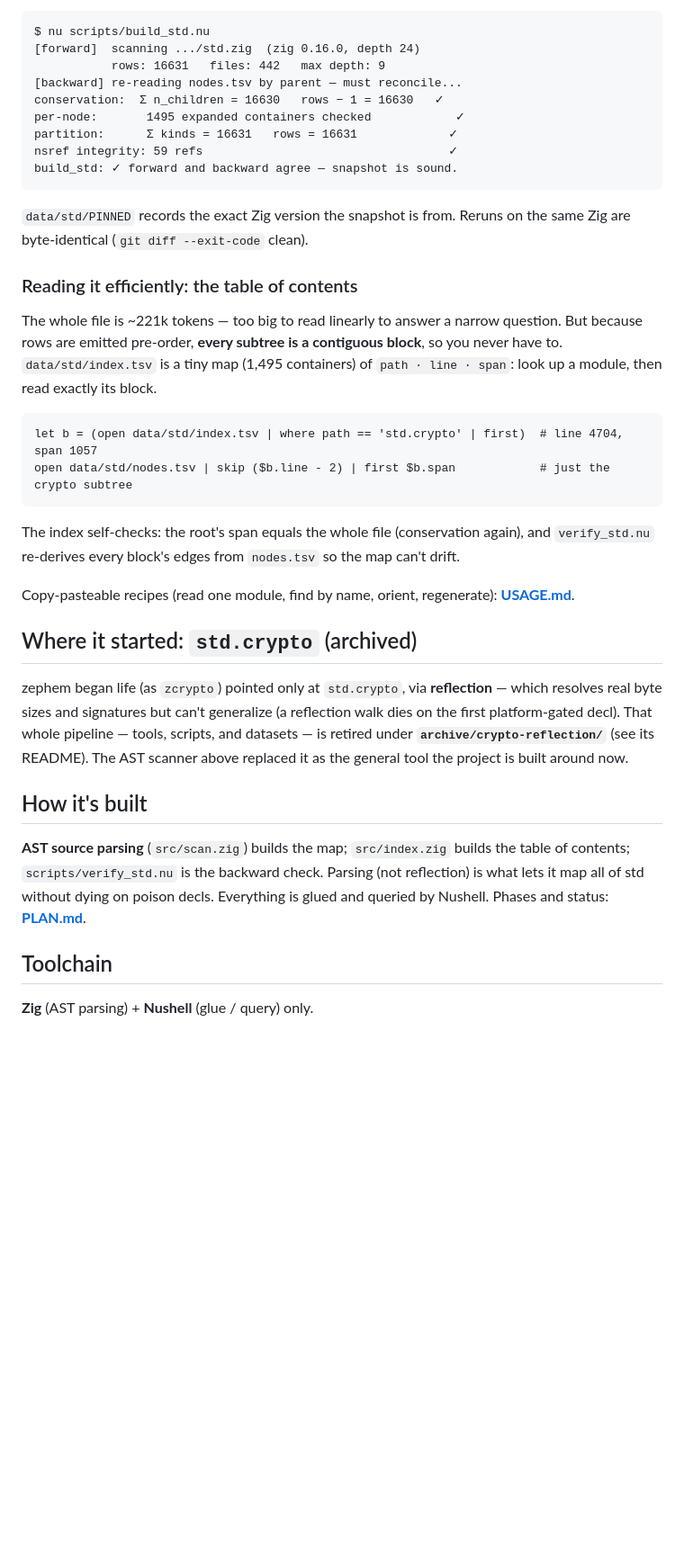
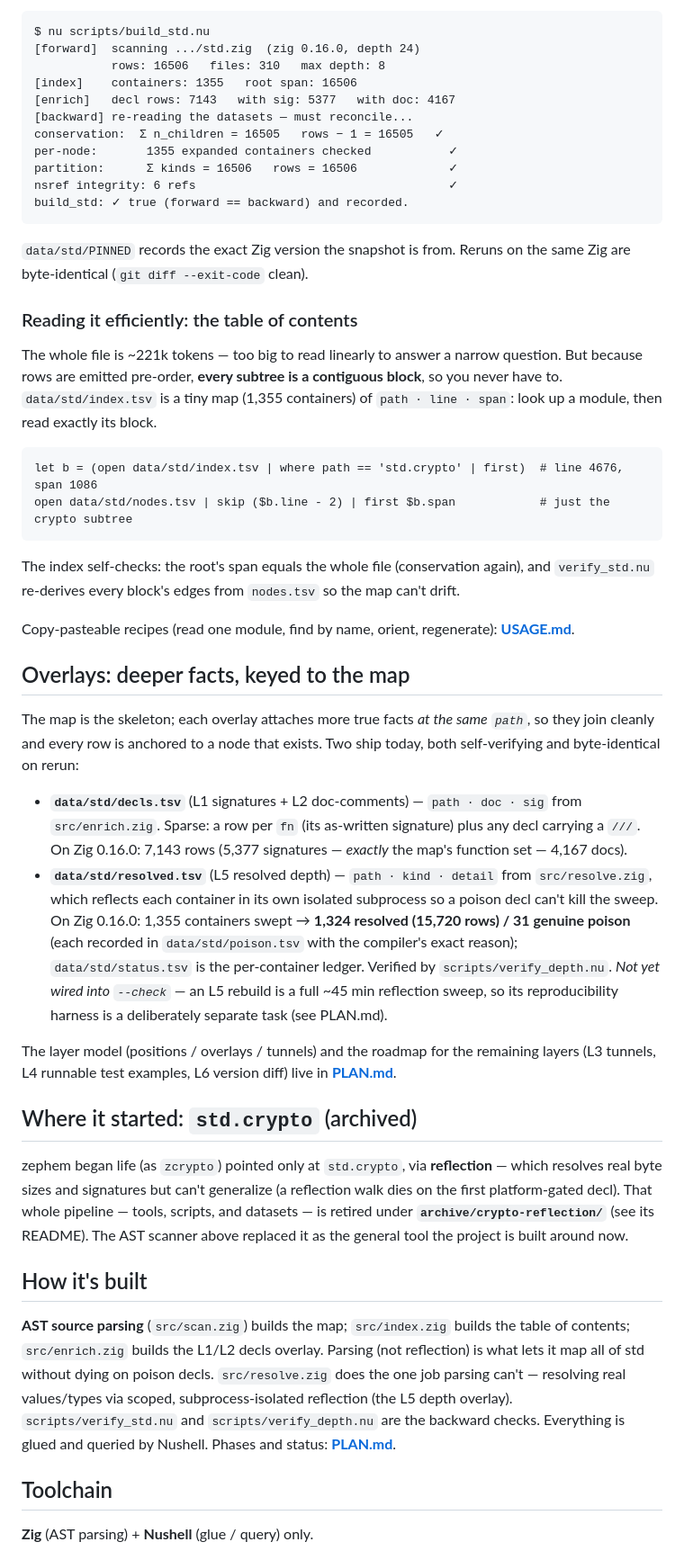
Before and after one commit to AstraLibernis/zephem, a Markdown page: README.md, the part around one of its changes. Shown at 90% size. GitHub-like rendering; blank space fills up the shorter version.

````diff
--- a/README.md
+++ b/README.md
@@ -62,13 +62,15 @@ two passes disagree, `build_std.nu` exits non-zero and claims nothing.
 ```
 $ nu scripts/build_std.nu
 [forward]  scanning .../std.zig  (zig 0.16.0, depth 24)
-           rows: 16631   files: 442   max depth: 9
-[backward] re-reading nodes.tsv by parent — must reconcile...
-conservation:  Σ n_children = 16630   rows − 1 = 16630   ✓
-per-node:       1495 expanded containers checked            ✓
-partition:      Σ kinds = 16631   rows = 16631             ✓
-nsref integrity: 59 refs                                   ✓
-build_std: ✓ forward and backward agree — snapshot is sound.
+           rows: 16506   files: 310   max depth: 8
+[index]    containers: 1355   root span: 16506
+[enrich]   decl rows: 7143   with sig: 5377   with doc: 4167
+[backward] re-reading the datasets — must reconcile...
+conservation:  Σ n_children = 16505   rows − 1 = 16505   ✓
+per-node:       1355 expanded containers checked           ✓
+partition:      Σ kinds = 16506   rows = 16506             ✓
+nsref integrity: 6 refs                                    ✓
+build_std: ✓ true (forward == backward) and recorded.
 ```
 
 `data/std/PINNED` records the exact Zig version the snapshot is from. Reruns on the same
@@ -78,11 +80,11 @@ Zig are byte-identical (`git diff --exit-code` clean).
 
 The whole file is ~221k tokens — too big to read linearly to answer a narrow question. But
 because rows are emitted pre-order, **every subtree is a contiguous block**, so you never
-have to. `data/std/index.tsv` is a tiny map (1,495 containers) of `path · line · span`: look
+have to. `data/std/index.tsv` is a tiny map (1,355 containers) of `path · line · span`: look
 up a module, then read exactly its block.
 
 ```nu
-let b = (open data/std/index.tsv | where path == 'std.crypto' | first)  # line 4704, span 1057
+let b = (open data/std/index.tsv | where path == 'std.crypto' | first)  # line 4676, span 1086
 open data/std/nodes.tsv | skip ($b.line - 2) | first $b.span            # just the crypto subtree
 ```
 
@@ -90,6 +92,27 @@ The index self-checks: the root's span equals the whole file (conservation again
 `verify_std.nu` re-derives every block's edges from `nodes.tsv` so the map can't drift.
 
 Copy-pasteable recipes (read one module, find by name, orient, regenerate): **[USAGE.md](USAGE.md)**.
+
+## Overlays: deeper facts, keyed to the map
+
+The map is the skeleton; each overlay attaches more true facts *at the same `path`*, so they
+join cleanly and every row is anchored to a node that exists. Two ship today, both
+self-verifying and byte-identical on rerun:
+
+- **`data/std/decls.tsv`** (L1 signatures + L2 doc-comments) — `path · doc · sig` from
+  `src/enrich.zig`. Sparse: a row per `fn` (its as-written signature) plus any decl carrying a
+  `///`. On Zig 0.16.0: 7,143 rows (5,377 signatures — *exactly* the map's function set —
+  4,167 docs).
+- **`data/std/resolved.tsv`** (L5 resolved depth) — `path · kind · detail` from
+  `src/resolve.zig`, which reflects each container in its own isolated subprocess so a poison
+  decl can't kill the sweep. On Zig 0.16.0: 1,355 containers swept → **1,324 resolved (15,720
+  rows) / 31 genuine poison** (each recorded in `data/std/poison.tsv` with the compiler's exact
+  reason); `data/std/status.tsv` is the per-container ledger. Verified by `scripts/verify_depth.nu`.
+  *Not yet wired into `--check`* — an L5 rebuild is a full ~45 min reflection sweep, so its
+  reproducibility harness is a deliberately separate task (see PLAN.md).
+
+The layer model (positions / overlays / tunnels) and the roadmap for the remaining layers
+(L3 tunnels, L4 runnable test examples, L6 version diff) live in **[PLAN.md](PLAN.md)**.
 
 ## Where it started: `std.crypto` (archived)
 
@@ -102,9 +125,11 @@ the general tool the project is built around now.
 ## How it's built
 
 **AST source parsing** (`src/scan.zig`) builds the map; `src/index.zig` builds the table of
-contents; `scripts/verify_std.nu` is the backward check. Parsing (not reflection) is what lets
-it map all of std without dying on poison decls. Everything is glued and queried by Nushell.
-Phases and status: **[PLAN.md](PLAN.md)**.
+contents; `src/enrich.zig` builds the L1/L2 decls overlay. Parsing (not reflection) is what
+lets it map all of std without dying on poison decls. `src/resolve.zig` does the one job parsing
+can't — resolving real values/types via scoped, subprocess-isolated reflection (the L5 depth
+overlay). `scripts/verify_std.nu` and `scripts/verify_depth.nu` are the backward checks.
+Everything is glued and queried by Nushell. Phases and status: **[PLAN.md](PLAN.md)**.
 
 ## Toolchain
 
````
Also changed, not shown: other parts of README.md (+3 -3 lines), PLAN.md (+7 -4 lines), USAGE.md (+23 -5 lines).
